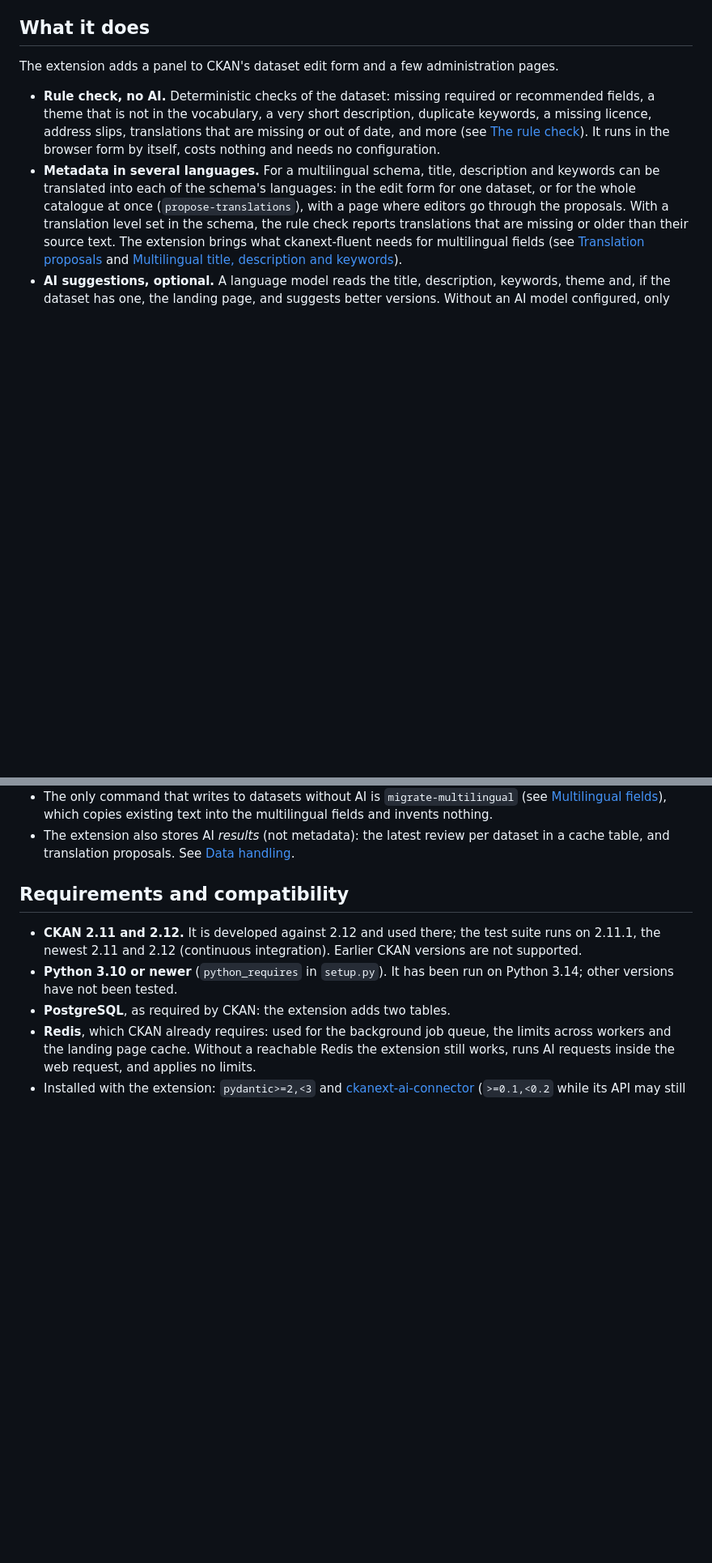
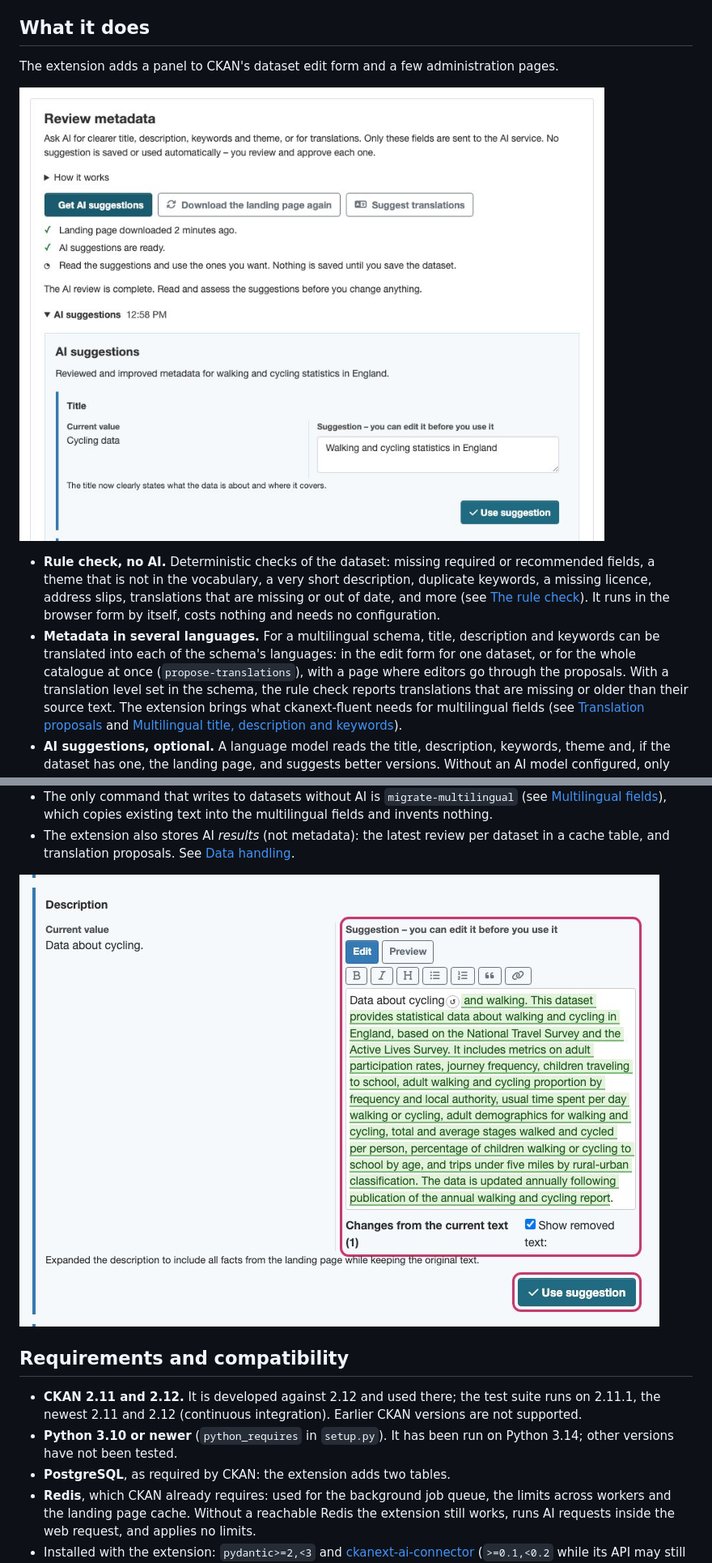
Before and after one commit to bjornhagstrom/ckanext-metadata-assistant, a Markdown page: README.md, 2 parts joined by grey strips. Shown at 81% size. GitHub-like rendering; pictures changed too: docs/images/ai-suggestion.jpg (added), docs/images/review-panel.jpg (added); blank space fills up the shorter version.

Commit message:
README: screenshots of the settings pages and the review panel
Co-Authored-By: Claude Opus 5.5 <noreply@anthropic.com>

```diff
--- a/README.md
+++ b/README.md
@@ -14,6 +14,8 @@ anything by itself.
 ## What it does
 
 The extension adds a panel to CKAN's dataset edit form and a few administration pages.
+
+![The review panel in a dataset's edit form: the landing page has been read, the AI's suggestions are ready, and the first, a clearer title, waits for the editor](docs/images/review-panel.jpg)
 
 - **Rule check, no AI.** Deterministic checks of the dataset: missing required or recommended fields, a theme that is
   not in the vocabulary, a very short description, duplicate keywords, a missing licence, address slips, translations
@@ -46,6 +48,8 @@ Every text the AI suggests must be read and applied by a person. This is how the
   multilingual fields and invents nothing.
 - The extension also stores AI *results* (not metadata): the latest review per dataset in a cache table, and
   translation proposals. See [Data handling](#data-handling).
+
+![One suggestion up close: the proposed description, with what it adds marked, can be edited before the editor uses it with the button](docs/images/ai-suggestion.jpg)
 
 ## Requirements and compatibility
 
```
Also changed, not shown: other parts of README.md (+8 -0 lines), docs/images/catalogue-overview.jpg (added), docs/images/landing-page.jpg (added), docs/images/rule-check.jpg (added), docs/images/translation-proposals.jpg (added).
